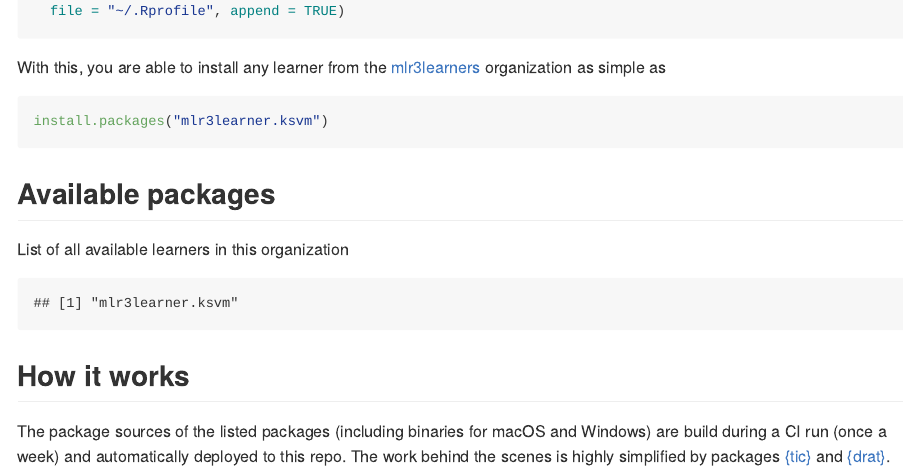
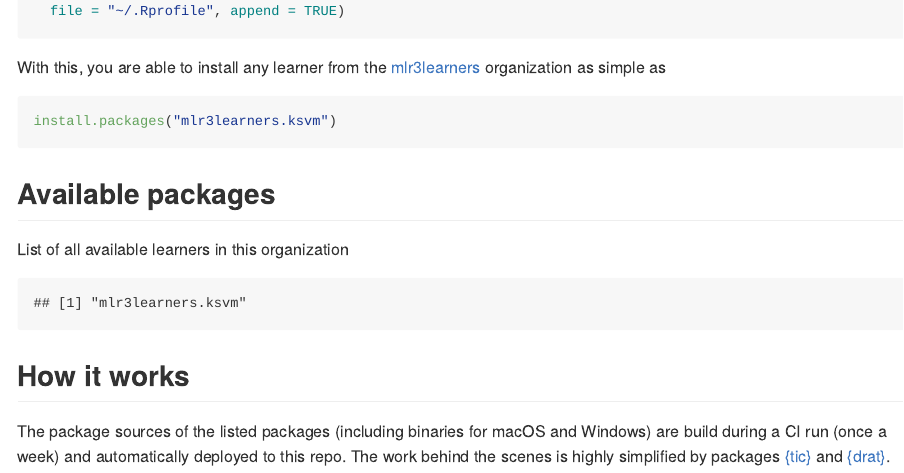
Before and after one commit to mlr3learners/mlr3learners.drat, an R Markdown document (README.Rmd): the page in a window 1100 px wide, from 500 px down. The pictures show the output file README.md that the author committed with the source, drawn offline in the style of GitHub.

Commit message:
upd README

````diff
--- a/README.Rmd
+++ b/README.Rmd
@@ -30,7 +30,7 @@ write("options(repos = structure(c(getOption('repos'),
 With this, you are able to install any learner from the [mlr3learners](https://github.com/mlr3learners) organization as simple as
 
 ```{r, eval = FALSE}
-install.packages("mlr3learner.ksvm")
+install.packages("mlr3learners.ksvm")
 ```
 
 ## Available packages
@@ -38,7 +38,7 @@ install.packages("mlr3learner.ksvm")
 List of all available learners in this organization
 
 ```{r echo=FALSE}
-available.packages(repos = "https://mlr3learners.github.io/mlr3learners.drat")[, 1]
+as.character(available.packages(repos = "https://mlr3learners.github.io/mlr3learners.drat")[, 1])
 ```
 
 ## How it works
````
Also changed, not shown: README.md.
